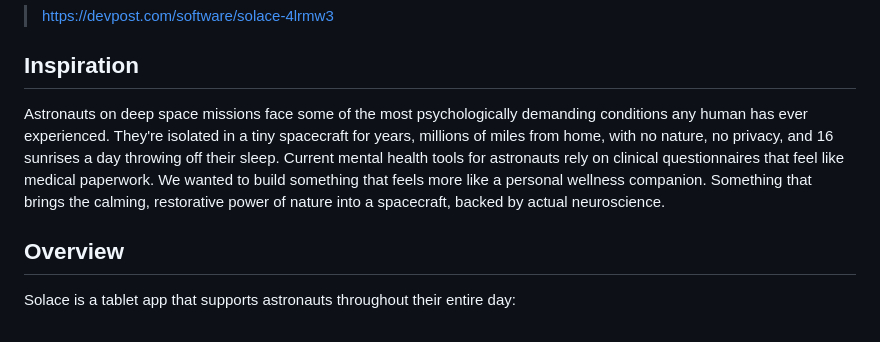
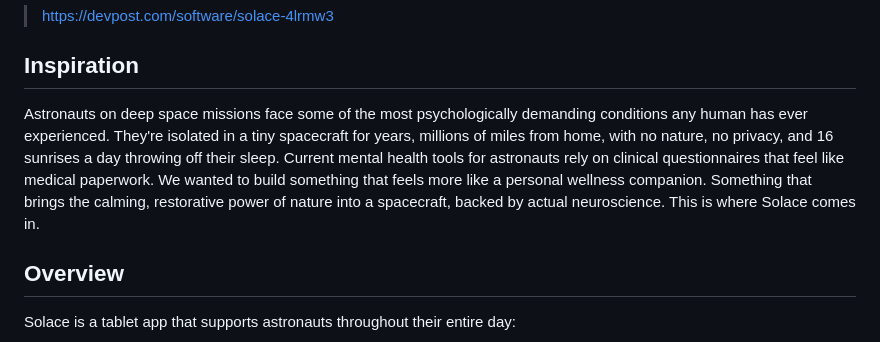
Before and after one commit to kkakdugee/solace, a Markdown page: README.md, the part around the change. GitHub-like rendering.

```diff
--- a/README.md
+++ b/README.md
@@ -5,7 +5,7 @@ Won the Figma Challenge at Build4Good 2026. Mental wellness for astronauts, desi
 
 ## Inspiration
 
-Astronauts on deep space missions face some of the most psychologically demanding conditions any human has ever experienced. They're isolated in a tiny spacecraft for years, millions of miles from home, with no nature, no privacy, and 16 sunrises a day throwing off their sleep. Current mental health tools for astronauts rely on clinical questionnaires that feel like medical paperwork. We wanted to build something that feels more like a personal wellness companion. Something that brings the calming, restorative power of nature into a spacecraft, backed by actual neuroscience.
+Astronauts on deep space missions face some of the most psychologically demanding conditions any human has ever experienced. They're isolated in a tiny spacecraft for years, millions of miles from home, with no nature, no privacy, and 16 sunrises a day throwing off their sleep. Current mental health tools for astronauts rely on clinical questionnaires that feel like medical paperwork. We wanted to build something that feels more like a personal wellness companion. Something that brings the calming, restorative power of nature into a spacecraft, backed by actual neuroscience. This is where Solace comes in.
 
 ## Overview
 
```
